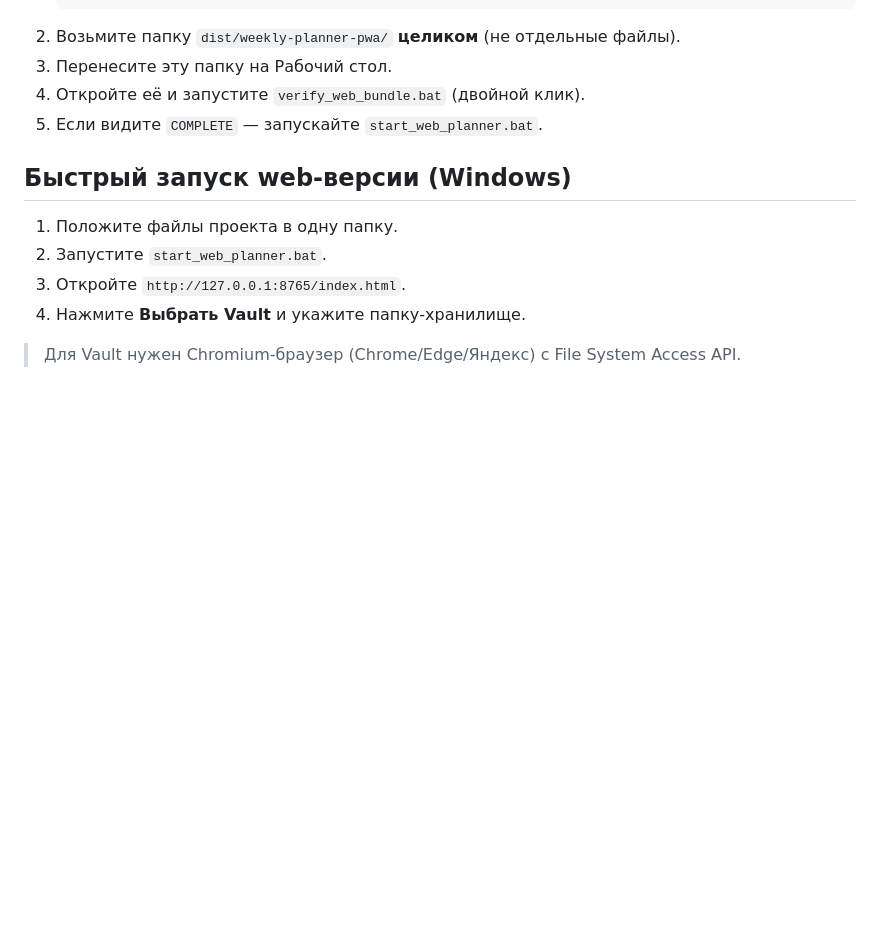
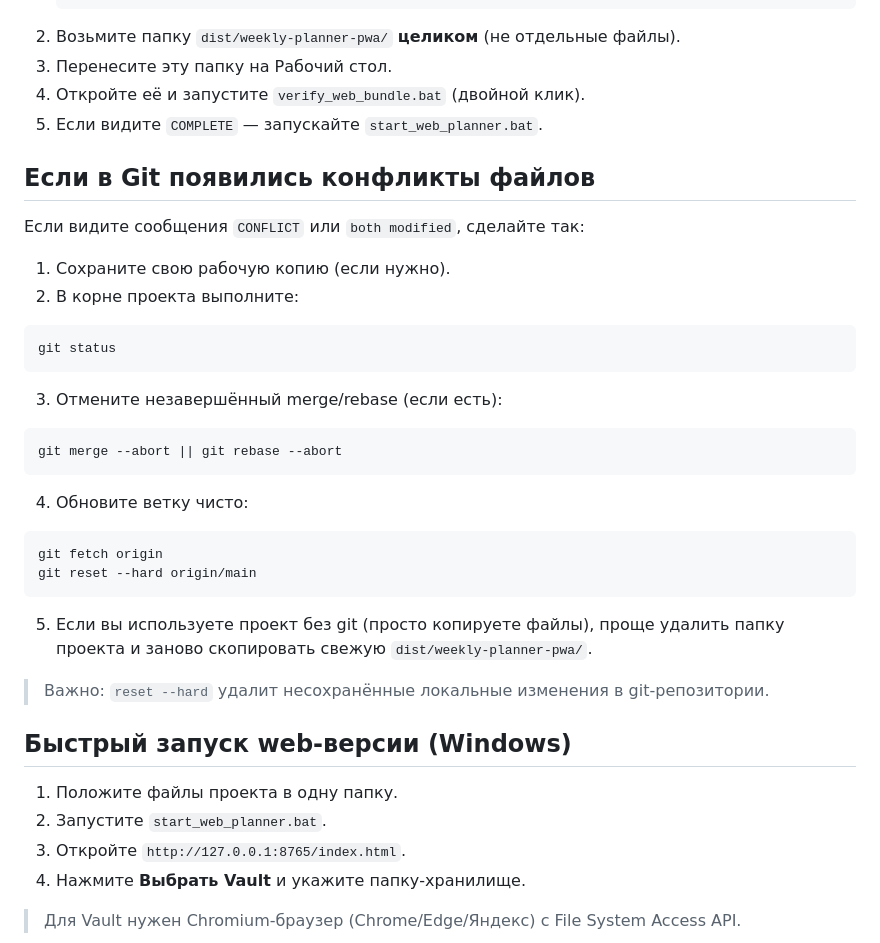
Before and after one commit to UserTheInternet/taskmenedger, a Markdown page: README.md, the part around the change. Drawn GitHub-style; blank space fills up the shorter version.

Commit message:
Add git conflict recovery steps for end users

````diff
--- a/README.md
+++ b/README.md
@@ -21,6 +21,35 @@
 3. Перенесите эту папку на Рабочий стол.
 4. Откройте её и запустите `verify_web_bundle.bat` (двойной клик).
 5. Если видите `COMPLETE` — запускайте `start_web_planner.bat`.
+
+
+## Если в Git появились конфликты файлов
+
+Если видите сообщения `CONFLICT` или `both modified`, сделайте так:
+
+1. Сохраните свою рабочую копию (если нужно).
+2. В корне проекта выполните:
+
+```bash
+git status
+```
+
+3. Отмените незавершённый merge/rebase (если есть):
+
+```bash
+git merge --abort || git rebase --abort
+```
+
+4. Обновите ветку чисто:
+
+```bash
+git fetch origin
+git reset --hard origin/main
+```
+
+5. Если вы используете проект без git (просто копируете файлы), проще удалить папку проекта и заново скопировать свежую `dist/weekly-planner-pwa/`.
+
+> Важно: `reset --hard` удалит несохранённые локальные изменения в git-репозитории.
 
 ## Быстрый запуск web-версии (Windows)
 
````
